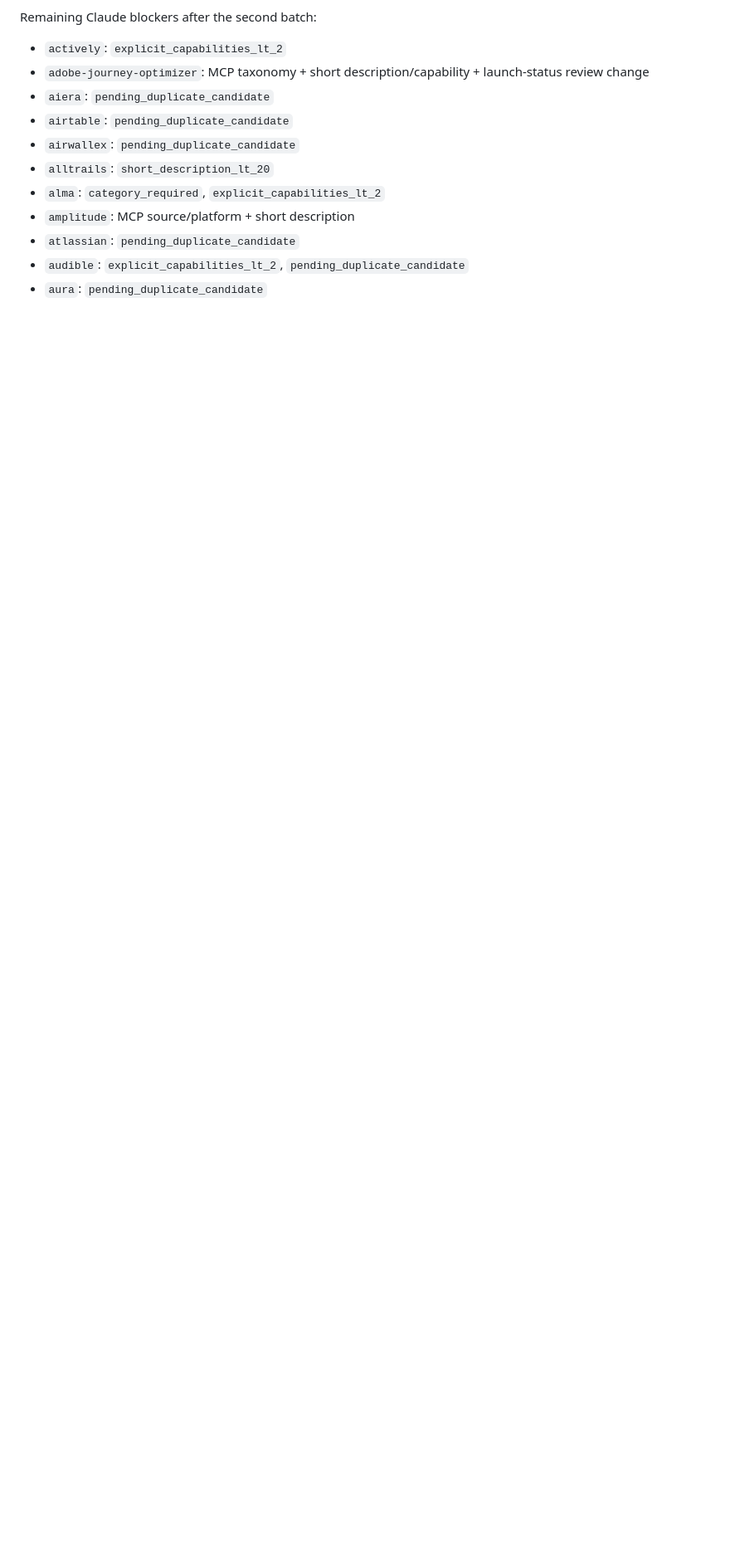
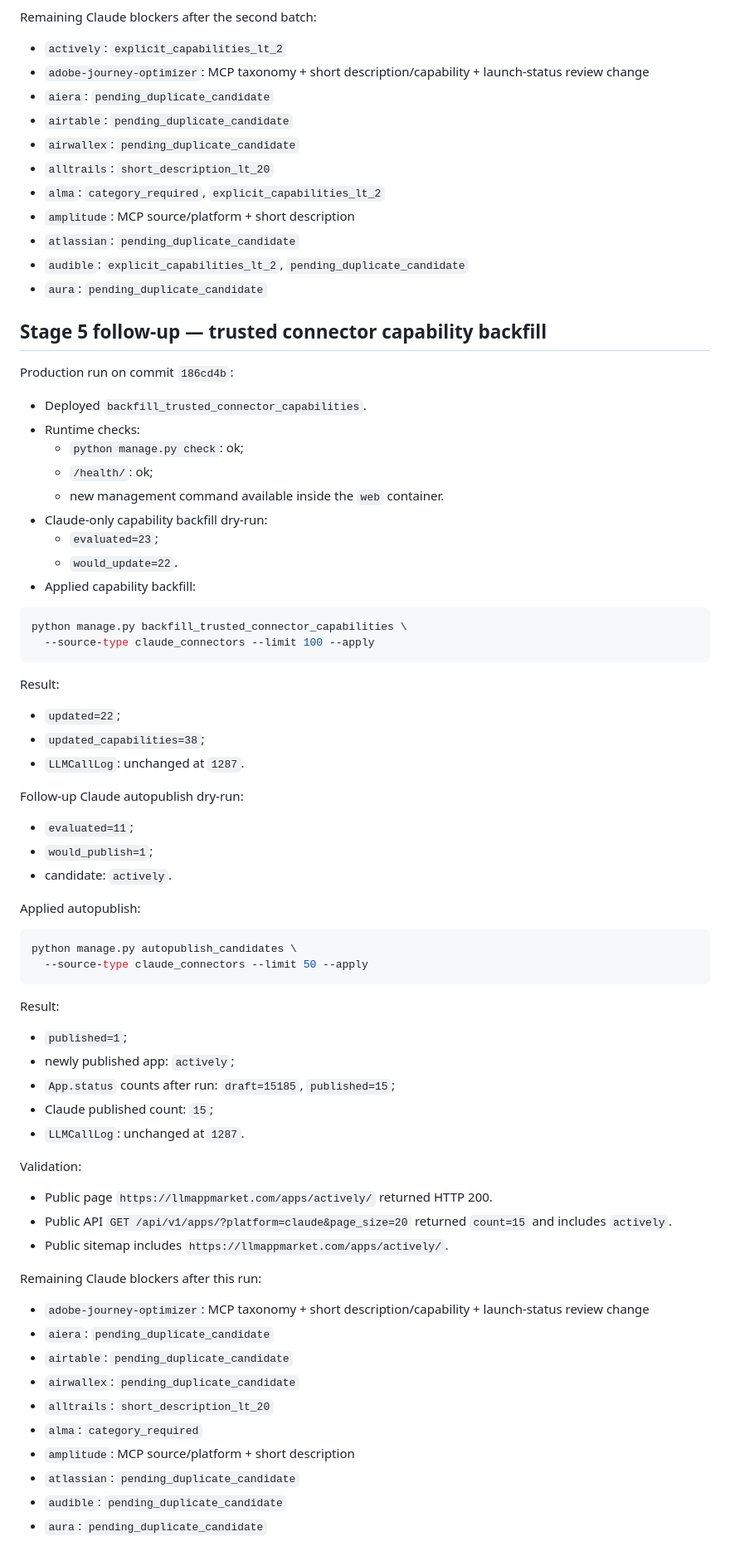
Before and after one commit to Lepiloff/llmapp, a Markdown page: docs/production-readiness-runlog-ru.md, the part around the change. Shown at 83% size. Drawn GitHub-style; blank space fills up the shorter version.

Commit message:
Record trusted connector capability backfill

````diff
--- a/docs/production-readiness-runlog-ru.md
+++ b/docs/production-readiness-runlog-ru.md
@@ -317,3 +317,70 @@ Remaining Claude blockers after the second batch:
 - `atlassian`: `pending_duplicate_candidate`
 - `audible`: `explicit_capabilities_lt_2`, `pending_duplicate_candidate`
 - `aura`: `pending_duplicate_candidate`
+
+## Stage 5 follow-up — trusted connector capability backfill
+
+Production run on commit `186cd4b`:
+
+- Deployed `backfill_trusted_connector_capabilities`.
+- Runtime checks:
+  - `python manage.py check`: ok;
+  - `/health/`: ok;
+  - new management command available inside the `web` container.
+- Claude-only capability backfill dry-run:
+  - `evaluated=23`;
+  - `would_update=22`.
+- Applied capability backfill:
+
+```bash
+python manage.py backfill_trusted_connector_capabilities \
+  --source-type claude_connectors --limit 100 --apply
+```
+
+Result:
+
+- `updated=22`;
+- `updated_capabilities=38`;
+- `LLMCallLog`: unchanged at `1287`.
+
+Follow-up Claude autopublish dry-run:
+
+- `evaluated=11`;
+- `would_publish=1`;
+- candidate: `actively`.
+
+Applied autopublish:
+
+```bash
+python manage.py autopublish_candidates \
+  --source-type claude_connectors --limit 50 --apply
+```
+
+Result:
+
+- `published=1`;
+- newly published app: `actively`;
+- `App.status` counts after run: `draft=15185`, `published=15`;
+- Claude published count: `15`;
+- `LLMCallLog`: unchanged at `1287`.
+
+Validation:
+
+- Public page `https://llmappmarket.com/apps/actively/` returned HTTP 200.
+- Public API `GET /api/v1/apps/?platform=claude&page_size=20` returned
+  `count=15` and includes `actively`.
+- Public sitemap includes `https://llmappmarket.com/apps/actively/`.
+
+Remaining Claude blockers after this run:
+
+- `adobe-journey-optimizer`: MCP taxonomy + short description/capability +
+  launch-status review change
+- `aiera`: `pending_duplicate_candidate`
+- `airtable`: `pending_duplicate_candidate`
+- `airwallex`: `pending_duplicate_candidate`
+- `alltrails`: `short_description_lt_20`
+- `alma`: `category_required`
+- `amplitude`: MCP source/platform + short description
+- `atlassian`: `pending_duplicate_candidate`
+- `audible`: `pending_duplicate_candidate`
+- `aura`: `pending_duplicate_candidate`
````
